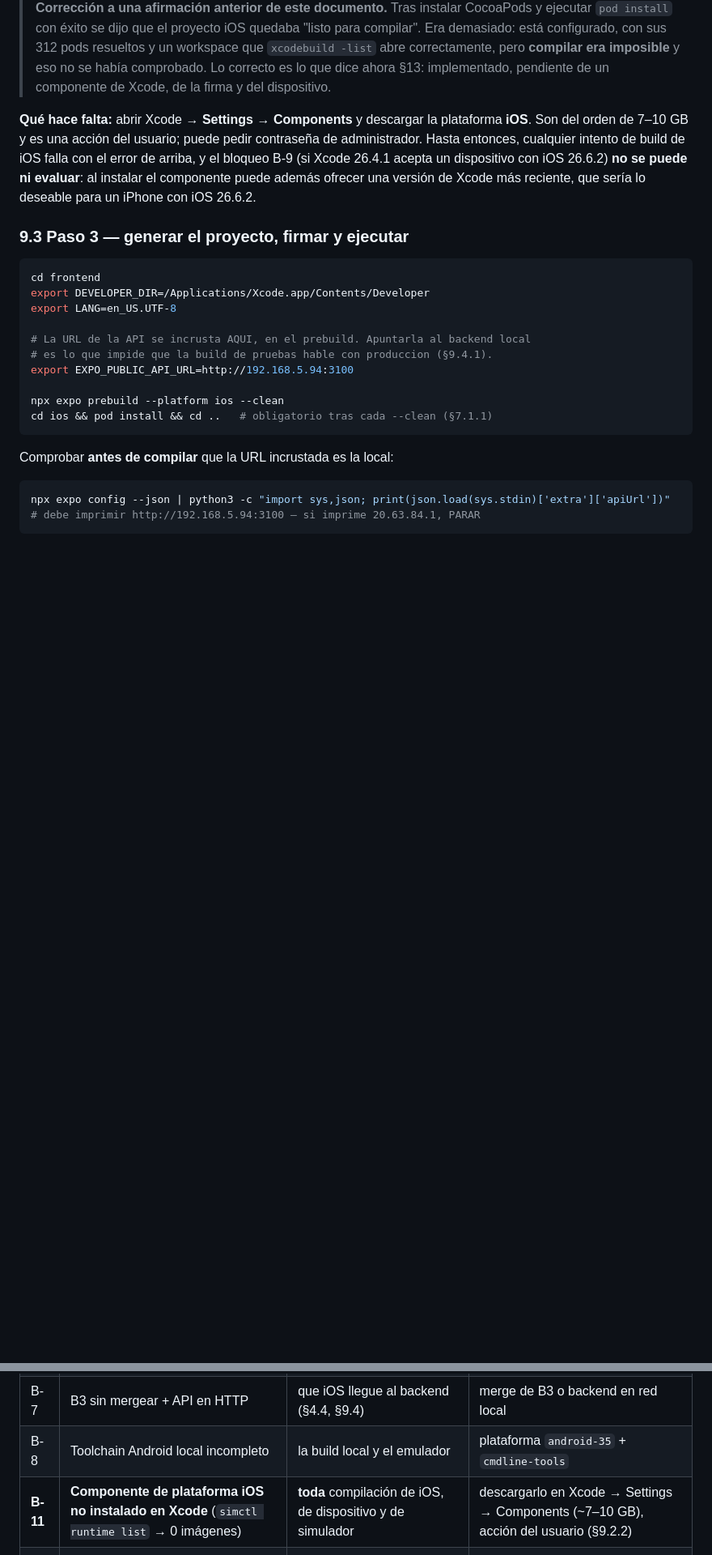
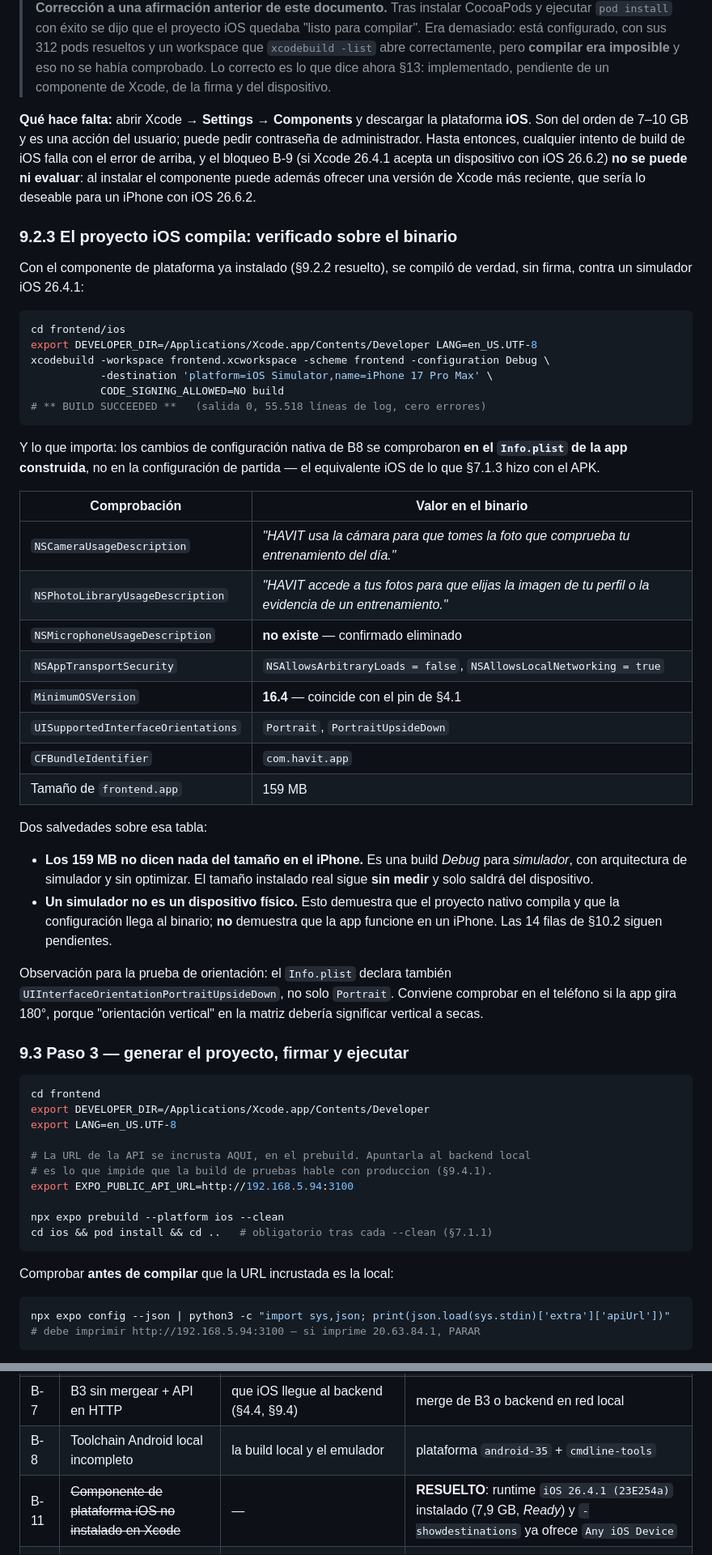
Before and after one commit to mariale-sierra/frontend, a Markdown page: docs/sprint-10/B8-compatibilidad-movil-dependencias.md, 2 parts joined by grey strips. Shown at 81% size. Rendered like a GitHub page; blank space fills up the shorter version.

Commit message:
docs: el proyecto iOS compila, verificado sobre el binario
Con el componente de plataforma iOS ya instalado, la compilacion contra
simulador iOS 26.4.1 termina en BUILD SUCCEEDED, salida 0, cero errores en
55.518 lineas de log, y genera frontend.app.

Los cambios de configuracion nativa de B8 quedan verificados en el
Info.plist del binario construido, no en la configuracion de partida, que
es el equivalente iOS de lo que ya se hizo con el manifest fusionado del
APK: los textos de camara y fotos salen en espanol, la descripcion de
microfono NO existe, ATS mantiene NSAllowsArbitraryLoads false con
NSAllowsLocalNetworking true, MinimumOSVersion es 16.4 y el bundle id es
com.havit.app.

Dos salvedades anotadas: los 159 MB de la .app son de una build Debug para
simulador y no dicen nada del tamano instalado en el iPhone, que sigue sin
medir; y un simulador no es un dispositivo fisico, asi que esto demuestra
que el proyecto compila, no que la app funcione en un telefono.

Observacion para la prueba de orientacion: el Info.plist declara tambien
PortraitUpsideDown, no solo Portrait, asi que hay que comprobar en el
telefono si la app gira 180 grados.

B-11 queda resuelto y el veredicto de iOS pasa a implementado, pendiente de
firma y dispositivo. El soporte de Xcode 26.4.1 para iOS 26.6.2 sigue sin
confirmar hasta conectar el telefono.

Co-Authored-By: Claude Opus 5 <noreply@anthropic.com>

````diff
--- a/docs/sprint-10/B8-compatibilidad-movil-dependencias.md
+++ b/docs/sprint-10/B8-compatibilidad-movil-dependencias.md
@@ -713,6 +713,49 @@ arriba, y el bloqueo B-9 (si Xcode 26.4.1 acepta un dispositivo con iOS 26.6.2)
 puede ni evaluar**: al instalar el componente puede además ofrecer una versión de Xcode más
 reciente, que sería lo deseable para un iPhone con iOS 26.6.2.
 
+### 9.2.3 El proyecto iOS compila: verificado sobre el binario
+
+Con el componente de plataforma ya instalado (§9.2.2 resuelto), se compiló de verdad, sin
+firma, contra un simulador iOS 26.4.1:
+
+```bash
+cd frontend/ios
+export DEVELOPER_DIR=/Applications/Xcode.app/Contents/Developer LANG=en_US.UTF-8
+xcodebuild -workspace frontend.xcworkspace -scheme frontend -configuration Debug \
+           -destination 'platform=iOS Simulator,name=iPhone 17 Pro Max' \
+           CODE_SIGNING_ALLOWED=NO build
+# ** BUILD SUCCEEDED **   (salida 0, 55.518 líneas de log, cero errores)
+```
+
+Y lo que importa: los cambios de configuración nativa de B8 se comprobaron **en el
+`Info.plist` de la app construida**, no en la configuración de partida — el equivalente
+iOS de lo que §7.1.3 hizo con el APK.
+
+| Comprobación | Valor en el binario |
+| --- | --- |
+| `NSCameraUsageDescription` | *"HAVIT usa la cámara para que tomes la foto que comprueba tu entrenamiento del día."* |
+| `NSPhotoLibraryUsageDescription` | *"HAVIT accede a tus fotos para que elijas la imagen de tu perfil o la evidencia de un entrenamiento."* |
+| `NSMicrophoneUsageDescription` | **no existe** — confirmado eliminado |
+| `NSAppTransportSecurity` | `NSAllowsArbitraryLoads = false`, `NSAllowsLocalNetworking = true` |
+| `MinimumOSVersion` | **16.4** — coincide con el pin de §4.1 |
+| `UISupportedInterfaceOrientations` | `Portrait`, `PortraitUpsideDown` |
+| `CFBundleIdentifier` | `com.havit.app` |
+| Tamaño de `frontend.app` | 159 MB |
+
+Dos salvedades sobre esa tabla:
+
+- **Los 159 MB no dicen nada del tamaño en el iPhone.** Es una build *Debug* para
+  *simulador*, con arquitectura de simulador y sin optimizar. El tamaño instalado real
+  sigue **sin medir** y solo saldrá del dispositivo.
+- **Un simulador no es un dispositivo físico.** Esto demuestra que el proyecto nativo
+  compila y que la configuración llega al binario; **no** demuestra que la app funcione en
+  un iPhone. Las 14 filas de §10.2 siguen pendientes.
+
+Observación para la prueba de orientación: el `Info.plist` declara también
+`UIInterfaceOrientationPortraitUpsideDown`, no solo `Portrait`. Conviene comprobar en el
+teléfono si la app gira 180°, porque "orientación vertical" en la matriz debería significar
+vertical a secas.
+
 ### 9.3 Paso 3 — generar el proyecto, firmar y ejecutar
 
 ```bash
@@ -1157,7 +1200,7 @@ configuración (§4.1), no de un dispositivo.
 | B-6 | iPhone no conectado | toda la validación física de iOS | conectar y confiar en el Mac |
 | B-7 | B3 sin mergear + API en HTTP | que iOS llegue al backend (§4.4, §9.4) | merge de B3 o backend en red local |
 | B-8 | Toolchain Android local incompleto | la build local y el emulador | plataforma `android-35` + `cmdline-tools` |
-| **B-11** | **Componente de plataforma iOS no instalado en Xcode** (`simctl runtime list` → 0 imágenes) | **toda** compilación de iOS, de dispositivo y de simulador | descargarlo en Xcode → Settings → Components (~7–10 GB), acción del usuario (§9.2.2) |
+| B-11 | ~~Componente de plataforma iOS no instalado en Xcode~~ | — | **RESUELTO**: runtime `iOS 26.4.1 (23E254a)` instalado (7,9 GB, *Ready*) y `-showdestinations` ya ofrece `Any iOS Device` |
 | B-9 | Soporte de iOS 26.6.2 en Xcode 26.4.1 sin confirmar | posiblemente nada; se sabe al conectar | no evaluable hasta resolver B-11; actualizar Xcode si lo rechaza |
 | B-10 | Sin credenciales FCM/APNs | push en ambas plataformas | configurar en EAS |
 
````
Also changed, not shown: other parts of docs/sprint-10/B8-compatibilidad-movil-dependencias.md (+1 -1 lines).
